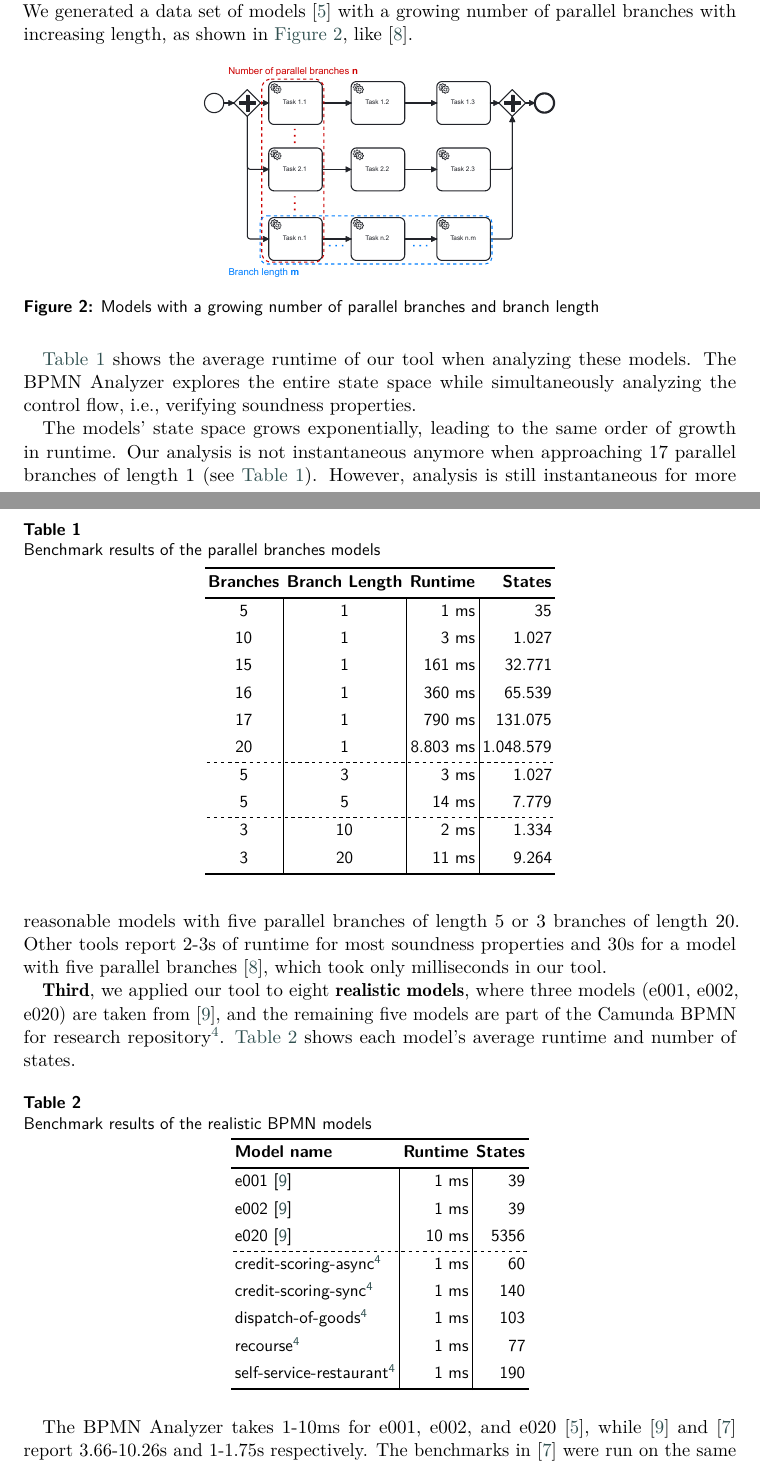
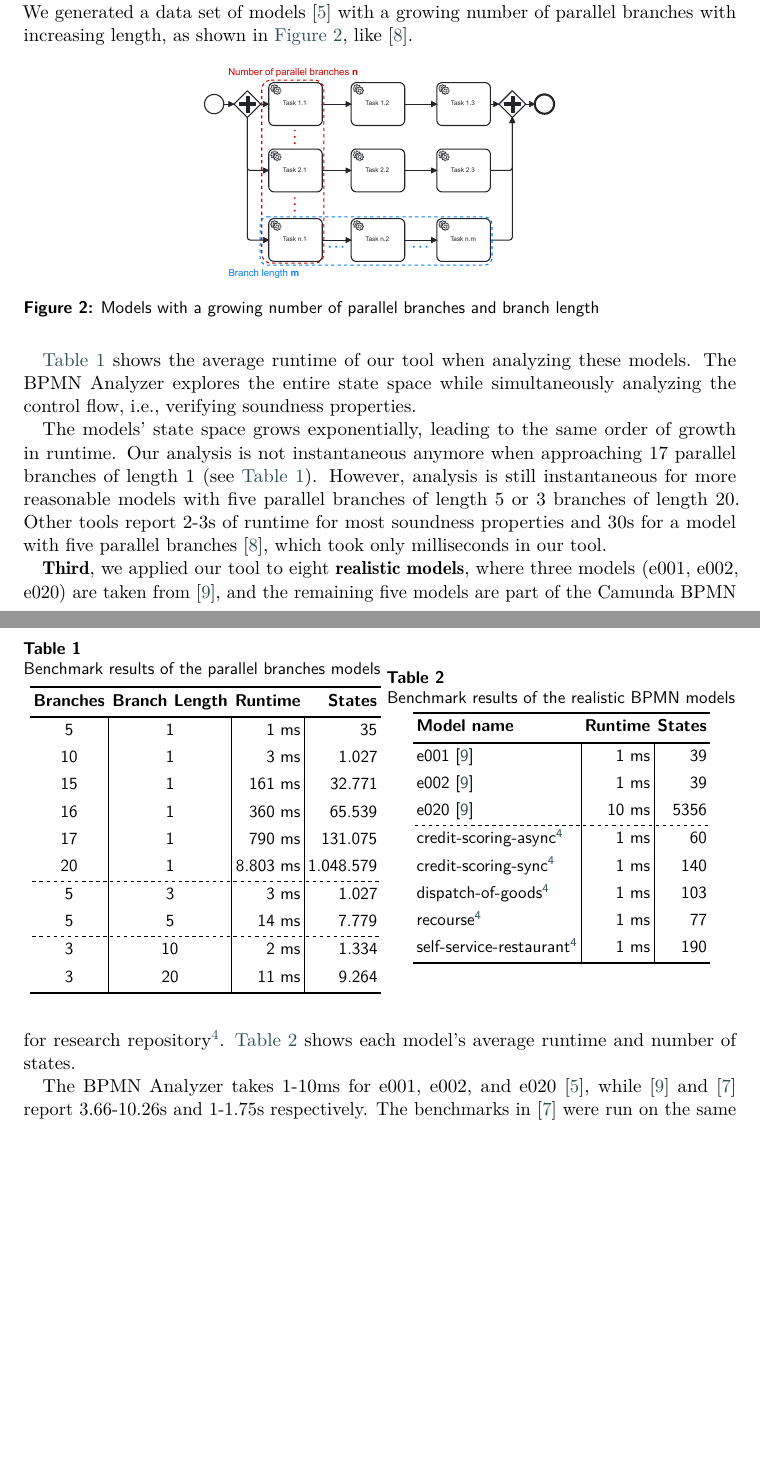
Before and after one commit to timKraeuter/BPM-2024-Demos, a LaTeX document (main.tex): two parts of pages 3 and 4 of 8, joined at a grey line, cut so that both start at the same text, the shorter picture padded with empty space. Compiled offline with pdfLaTeX; a LaTeX package or settings file that is missing is left out.

Commit message:
Merge tables

```diff
--- a/main.tex
+++ b/main.tex
@@ -157,17 +158,8 @@ The BPMN Analyzer explores the entire state space while simultaneously analyzing
 	       3 & 10 & 2 ms& 1.334 \\
 	       3 & 20 & 11 ms& 9.264 \\
 	   \end{tblr}
-\end{table}
-
-The models' state space grows exponentially, leading to the same order of growth in runtime.
-Our analysis is not instantaneous anymore when approaching 17 parallel branches of length 1 (see \autoref{tab:parallel-branches-benchmark}).
-However, analysis is still instantaneous for more reasonable models with five parallel branches of length 5 or 3 branches of length 20.
-Other tools report 2-3s of runtime for most soundness properties and 30s for a model with five parallel branches~\cite{corradiniFormalApproachAnalysis2021}, which took only milliseconds in our tool.
-
-\textbf{Third}, we applied our tool to eight \textbf{realistic models}, where three models (e001, e002, e020) are taken from~\cite{houhouFirstOrderLogicVerification2022}, and the remaining five models are part of the Camunda BPMN for research repository\footnote{\url{https://github.com/camunda/bpmn-for-research} \label{footnote:camundaResearch}}.
-\autoref{tab:realistic-models-benchmark} shows each model's average runtime and number of states.
-
-\begin{table}[h]
+    \end{minipage}%
+    \begin{minipage}{.49\linewidth}
 	   \centering
 	   \caption{Benchmark results of the realistic BPMN models}
 	   \label{tab:realistic-models-benchmark}
@@ -188,7 +180,16 @@ Other tools report 2-3s of runtime for most soundness properties and 30s for a m
 	   	   recourse\footref{footnote:camundaResearch} & 1 ms & 77 \\
 	   	   self-service-restaurant\footref{footnote:camundaResearch} & 1 ms & 190 \\
 	   \end{tblr}
+    \end{minipage}
 \end{table}
+
+The models' state space grows exponentially, leading to the same order of growth in runtime.
+Our analysis is not instantaneous anymore when approaching 17 parallel branches of length 1 (see \autoref{tab:parallel-branches-benchmark}).
+However, analysis is still instantaneous for more reasonable models with five parallel branches of length 5 or 3 branches of length 20.
+Other tools report 2-3s of runtime for most soundness properties and 30s for a model with five parallel branches~\cite{corradiniFormalApproachAnalysis2021}, which took only milliseconds in our tool.
+
+\textbf{Third}, we applied our tool to eight \textbf{realistic models}, where three models (e001, e002, e020) are taken from~\cite{houhouFirstOrderLogicVerification2022}, and the remaining five models are part of the Camunda BPMN for research repository\footnote{\url{https://github.com/camunda/bpmn-for-research} \label{footnote:camundaResearch}}.
+\autoref{tab:realistic-models-benchmark} shows each model's average runtime and number of states.
 
 The BPMN Analyzer takes 1-10ms for e001, e002, and e020~\cite{krauterInstantaneousComprehensibleFixable2024}, while~\cite{houhouFirstOrderLogicVerification2022} and~\cite{krauterFormalizationAnalysisBPMN2023} report 3.66-10.26s and 1-1.75s respectively.
 The benchmarks in~\cite{krauterFormalizationAnalysisBPMN2023} were run on the same hardware, while the machine used in~\cite{houhouFirstOrderLogicVerification2022} was slightly less powerful.
```
Also changed, not shown: main.tex (5 more changed lines). Lines whose indentation alone changed are shown as unchanged.
